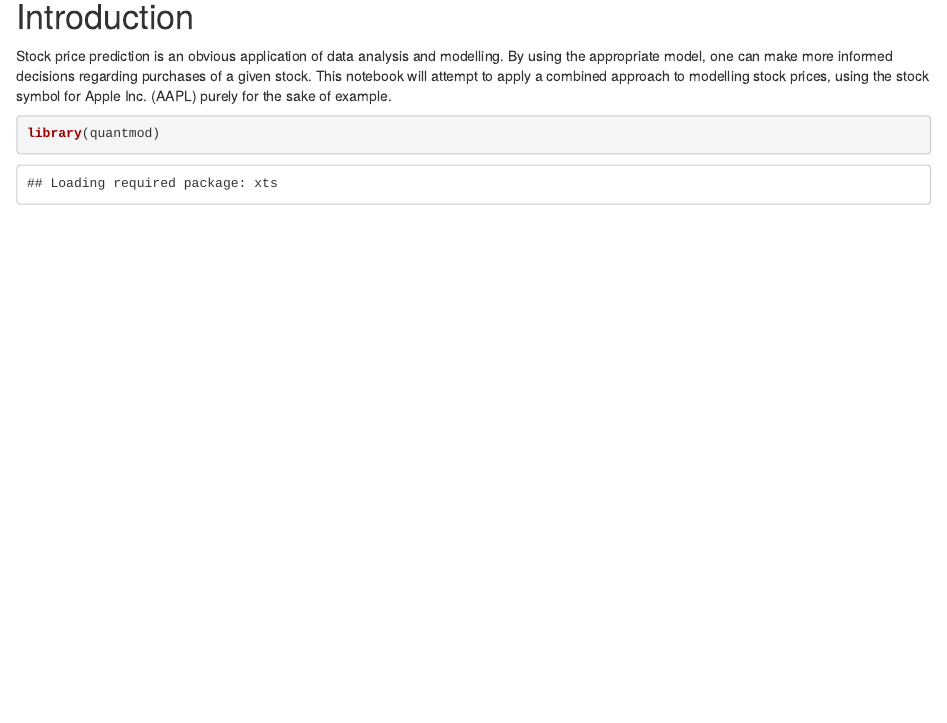
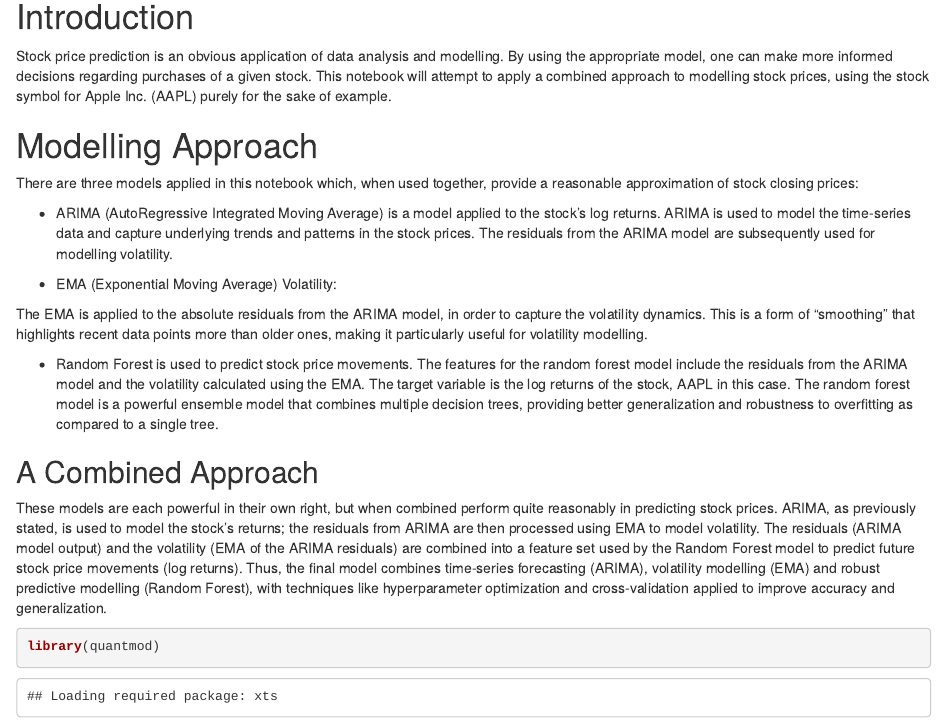
Before and after one commit to sa0v/Stocks, an R Markdown document (Stocks.Rmd): the page in a window 1100 px wide, from 140 px down. Rendered offline with R 4.5, knitr and Pandoc, with nearby package versions; some code elsewhere in the file could not run offline.

````diff
--- a/Stocks.Rmd
+++ b/Stocks.Rmd
@@ -13,6 +13,42 @@
 approach to modelling stock prices, using the stock symbol for Apple Inc. (AAPL)
 purely for the sake of example.
 
+# Modelling Approach
+
+There are three models applied in this notebook which, when used together,
+provide a reasonable approximation of stock closing prices:
+
+- ARIMA (AutoRegressive Integrated Moving Average) is a model applied to the
+stock's log returns. ARIMA is used to model the time-series data and capture
+underlying trends and patterns in the stock prices. The residuals from the
+ARIMA model are subsequently used for modelling volatility.
+
+- EMA (Exponential Moving Average) Volatility:
+
+The EMA is applied to the absolute residuals from the ARIMA model, in order to
+capture the volatility dynamics. This is a form of "smoothing" that highlights
+recent data points more than older ones, making it particularly useful for
+volatility modelling.
+
+- Random Forest is used to predict stock price movements. The features for the
+random forest model include the residuals from the ARIMA model and the
+volatility calculated using the EMA. The target variable is the log returns of
+the stock, AAPL in this case. The random forest model is a powerful ensemble
+model that combines multiple decision trees, providing better generalization and
+robustness to overfitting as compared to a single tree.
+
+## A Combined Approach
+
+These models are each powerful in their own right, but when combined perform
+quite reasonably in predicting stock prices. ARIMA, as previously stated, is
+used to model the stock's returns; the residuals from ARIMA are then
+processed using EMA to model volatility. The residuals (ARIMA model output) and
+the volatility (EMA of the ARIMA residuals) are combined into a feature set used
+by the Random Forest model to predict future stock price movements (log returns).
+Thus, the final model combines time-series forecasting (ARIMA), volatility
+modelling (EMA) and robust predictive modelling (Random Forest), with techniques
+like hyperparameter optimization and cross-validation applied to improve accuracy
+and generalization.
 
 ```{r}
 library(quantmod)
````
